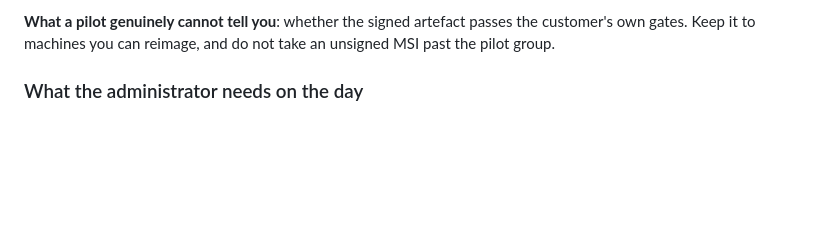
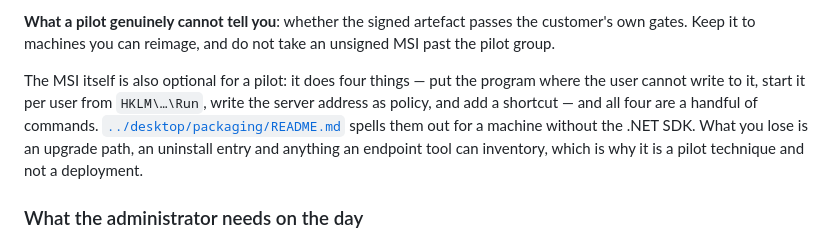
Before and after one commit to AflalHussain/maskroom, a Markdown page: enterprise/WINDOWS-RUNBOOK.md, the part around the change. Rendered like a GitHub page; blank space fills up the shorter version.

```diff
--- a/enterprise/WINDOWS-RUNBOOK.md
+++ b/enterprise/WINDOWS-RUNBOOK.md
@@ -65,6 +65,14 @@ want at scale.
 **What a pilot genuinely cannot tell you**: whether the signed artefact passes the
 customer's own gates. Keep it to machines you can reimage, and do not take an
 unsigned MSI past the pilot group.
+
+The MSI itself is also optional for a pilot: it does four things — put the program
+where the user cannot write to it, start it per user from `HKLM\…\Run`, write the
+server address as policy, and add a shortcut — and all four are a handful of
+commands. [`../desktop/packaging/README.md`](../desktop/packaging/README.md) spells
+them out for a machine without the .NET SDK. What you lose is an upgrade path, an
+uninstall entry and anything an endpoint tool can inventory, which is why it is a
+pilot technique and not a deployment.
 
 ### What the administrator needs on the day
 
```
Also changed, not shown: desktop/packaging/README.md (+40 -0 lines).
